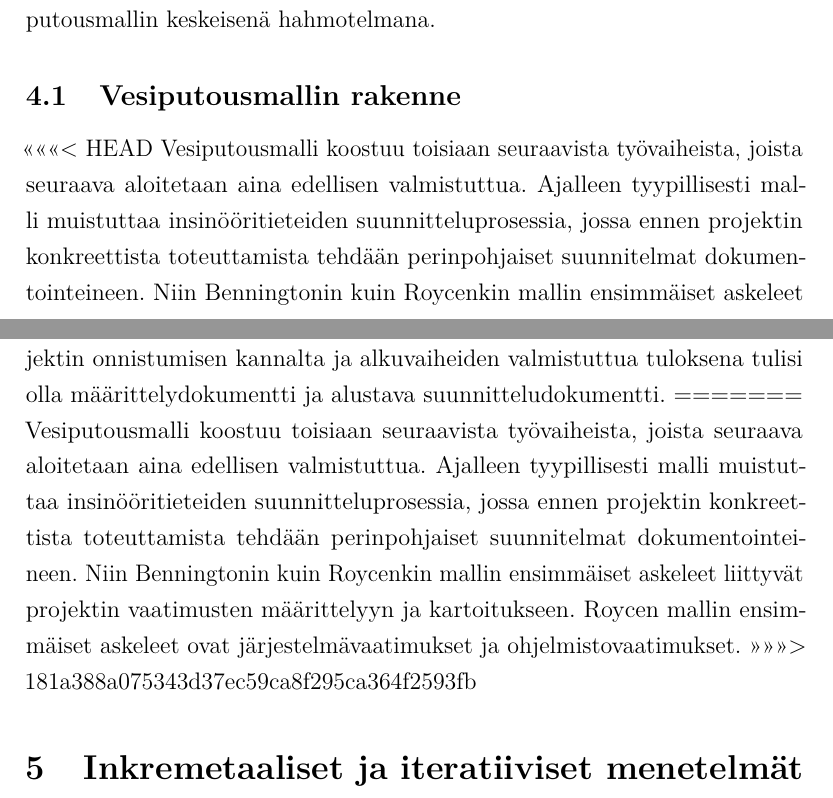
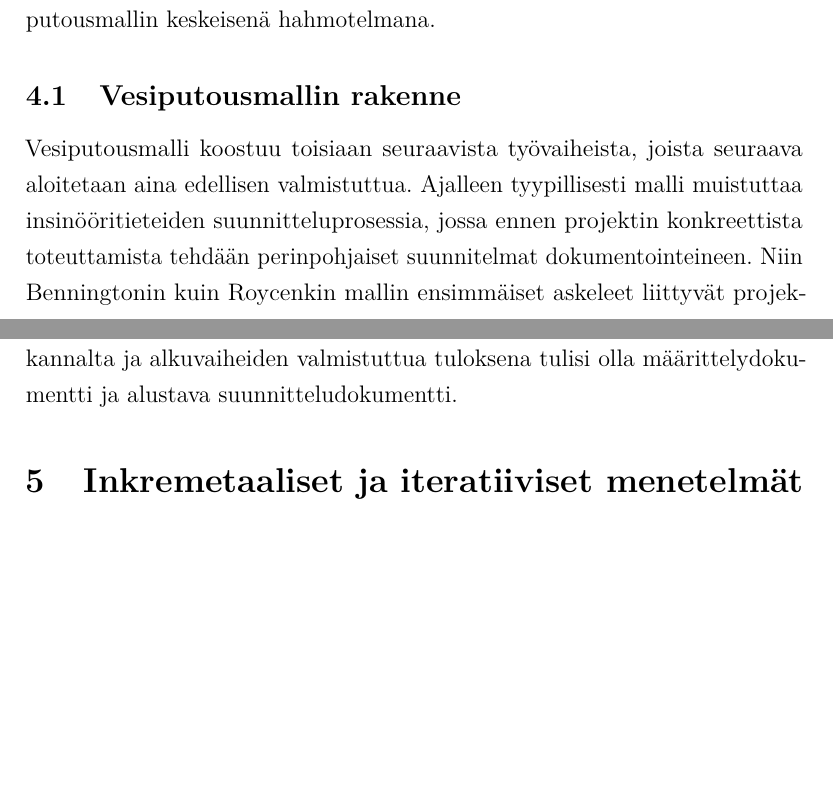
Before and after one commit to Fleuri/Kandi, a LaTeX document (kandi.tex): two parts of pages 8 and 9 of 11 before the commit and two parts of pages 8 and 9 of 10 after it, joined at a grey line, cut so that both start at the same text, the shorter picture padded with empty space. Compiled offline with pdfLaTeX.

Commit message:
Korjattu konfliktit

```diff
--- a/kandi.tex
+++ b/kandi.tex
@@ -188,11 +188,8 @@ Perinteisillä ohjelmistotuotantomenetelmillä viitataan suunnitelmavetoisiin tu
 
 \subsection{Vesiputousmallin rakenne}
 
-<<<<<<< HEAD
 Vesiputousmalli koostuu toisiaan seuraavista työvaiheista, joista seuraava aloitetaan aina edellisen valmistuttua. Ajalleen tyypillisesti malli muistuttaa insinööritieteiden suunnitteluprosessia, jossa ennen projektin konkreettista toteuttamista tehdään perinpohjaiset suunnitelmat dokumentointeineen. Niin Benningtonin kuin Roycenkin mallin ensimmäiset askeleet liittyvät projektin vaatimusten määrittelyyn ja kartoitukseen. Roycen mallin ensimmäiset askeleet ovat järjestelmävaatimukset ja ohjelmistovaatimukset\cite{Royce1970}. Benington esittää vaiheet vähän laajemmin aloittaen korkeatasoisella ja yleisluontoisella toimintasuunnitelmavaiheella. Vaiheeseen kuuluu asiakasvaatimukset sekä projektin ajalliset ja budjetilliset vaatimukset. Toimintasuunnitelmavaihetta seuraa toiminnalliset määrittelyt ja laitteistospesifikaatiot. \cite{Benington:1987:PLC:41765.41799} Näiden pohjalta määritellään itse ohjelmiston toiminnalliset-, tehokkuus-, käyttö- ja laatuvaatimukset. Royce painotti dokumentaation tärkeyttä projektin onnistumisen kannalta ja alkuvaiheiden valmistuttua tuloksena tulisi olla määrittelydokumentti ja alustava suunnitteludokumentti.
-=======
-Vesiputousmalli koostuu toisiaan seuraavista työvaiheista, joista seuraava aloitetaan aina edellisen valmistuttua. Ajalleen tyypillisesti malli muistuttaa insinööritieteiden suunnitteluprosessia, jossa ennen projektin konkreettista toteuttamista tehdään perinpohjaiset suunnitelmat dokumentointeineen. Niin Benningtonin kuin Roycenkin mallin ensimmäiset askeleet liittyvät projektin vaatimusten määrittelyyn ja kartoitukseen. Roycen mallin ensimmäiset askeleet ovat järjestelmävaatimukset ja ohjelmistovaatimukset.
->>>>>>> 181a388a075343d37ec59ca8f295ca364f2593fb
+
 
 
 \section{Inkremetaaliset ja iteratiiviset menetelmät sekä prototyyppaus}
```
Also changed, not shown: kandi.pdf, 5 other files.
